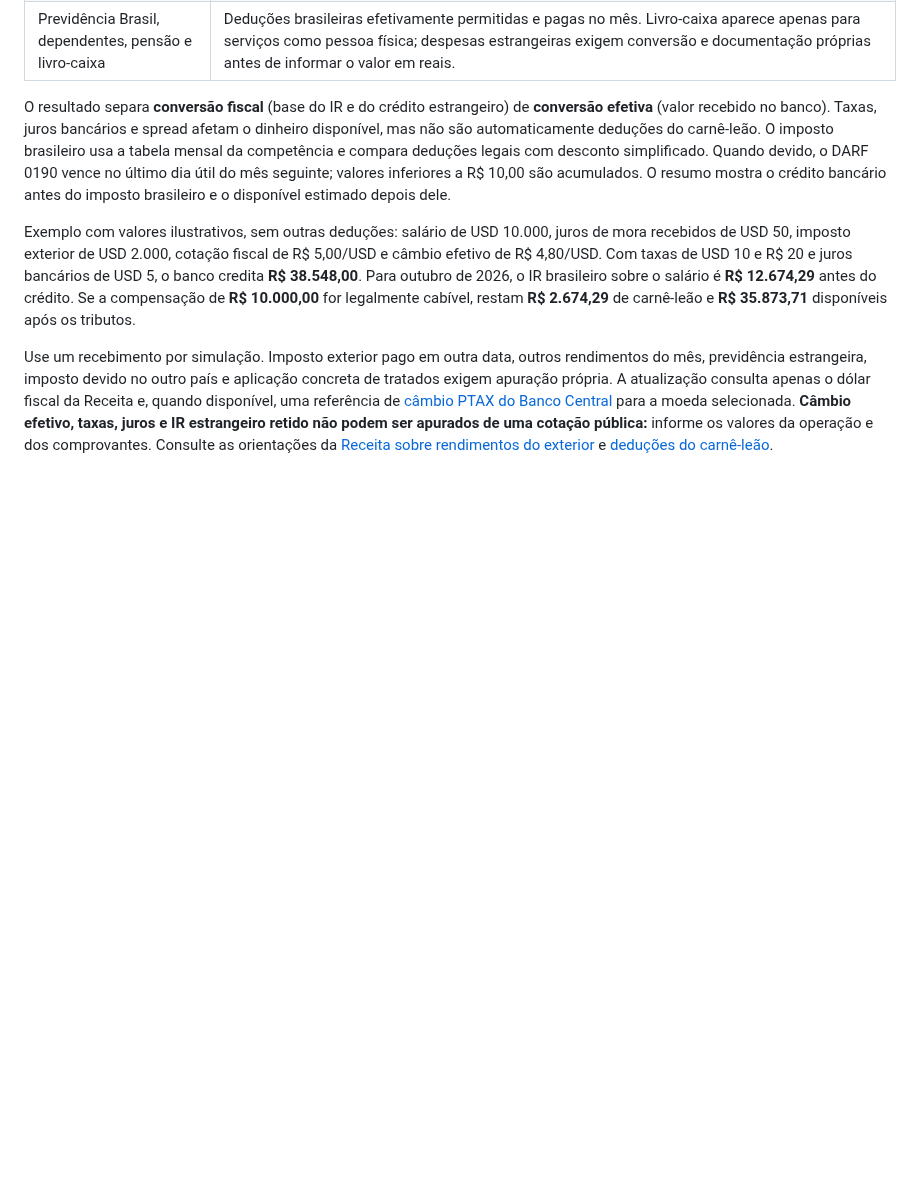
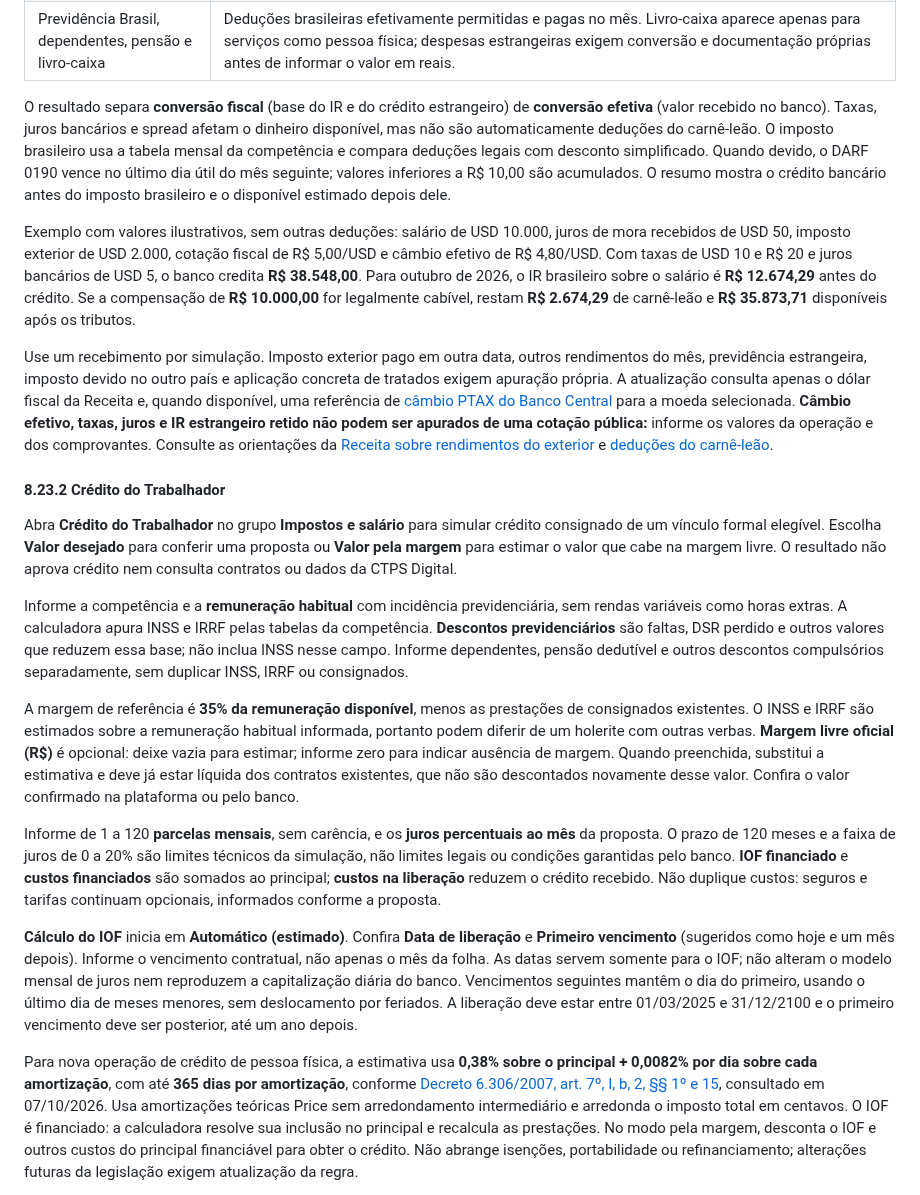
Before and after one commit to mayconwisley/CalculosTrabalhistasTributarios, a Markdown page: docs/MANUAL.md, the part around one of its changes. Drawn GitHub-style; blank space fills up the shorter version.

```diff
--- a/docs/MANUAL.md
+++ b/docs/MANUAL.md
@@ -917,3 +917,17 @@ Exemplo com valores ilustrativos, sem outras deduções: salário de USD 10.000,
 
 Use um recebimento por simulação. Imposto exterior pago em outra data, outros rendimentos do mês, previdência estrangeira, imposto devido no outro país e aplicação concreta de tratados exigem apuração própria. A atualização consulta apenas o dólar fiscal da Receita e, quando disponível, uma referência de [câmbio PTAX do Banco Central](https://dadosabertos.bcb.gov.br/dataset/dolar-americano-usd-todos-os-boletins-diarios) para a moeda selecionada. **Câmbio efetivo, taxas, juros e IR estrangeiro retido não podem ser apurados de uma cotação pública:** informe os valores da operação e dos comprovantes. Consulte as orientações da [Receita sobre rendimentos do exterior](https://www.gov.br/receitafederal/pt-br/assuntos/meu-imposto-de-renda/pagamento/carne-leao/rendimentos) e [deduções do carnê-leão](https://www.gov.br/receitafederal/pt-br/assuntos/meu-imposto-de-renda/pagamento/carne-leao/deducoes).
 
+#### 8.23.2 Crédito do Trabalhador
+
+Abra **Crédito do Trabalhador** no grupo **Impostos e salário** para simular crédito consignado de um vínculo formal elegível. Escolha **Valor desejado** para conferir uma proposta ou **Valor pela margem** para estimar o valor que cabe na margem livre. O resultado não aprova crédito nem consulta contratos ou dados da CTPS Digital.
+
+Informe a competência e a **remuneração habitual** com incidência previdenciária, sem rendas variáveis como horas extras. A calculadora apura INSS e IRRF pelas tabelas da competência. **Descontos previdenciários** são faltas, DSR perdido e outros valores que reduzem essa base; não inclua INSS nesse campo. Informe dependentes, pensão dedutível e outros descontos compulsórios separadamente, sem duplicar INSS, IRRF ou consignados.
+
+A margem de referência é **35% da remuneração disponível**, menos as prestações de consignados existentes. O INSS e IRRF são estimados sobre a remuneração habitual informada, portanto podem diferir de um holerite com outras verbas. **Margem livre oficial (R$)** é opcional: deixe vazia para estimar; informe zero para indicar ausência de margem. Quando preenchida, substitui a estimativa e deve já estar líquida dos contratos existentes, que não são descontados novamente desse valor. Confira o valor confirmado na plataforma ou pelo banco.
+
+Informe de 1 a 120 **parcelas mensais**, sem carência, e os **juros percentuais ao mês** da proposta. O prazo de 120 meses e a faixa de juros de 0 a 20% são limites técnicos da simulação, não limites legais ou condições garantidas pelo banco. **IOF financiado** e **custos financiados** são somados ao principal; **custos na liberação** reduzem o crédito recebido. Não duplique custos: seguros e tarifas continuam opcionais, informados conforme a proposta.
+
+**Cálculo do IOF** inicia em **Automático (estimado)**. Confira **Data de liberação** e **Primeiro vencimento** (sugeridos como hoje e um mês depois). Informe o vencimento contratual, não apenas o mês da folha. As datas servem somente para o IOF; não alteram o modelo mensal de juros nem reproduzem a capitalização diária do banco. Vencimentos seguintes mantêm o dia do primeiro, usando o último dia de meses menores, sem deslocamento por feriados. A liberação deve estar entre 01/03/2025 e 31/12/2100 e o primeiro vencimento deve ser posterior, até um ano depois.
+
+Para nova operação de crédito de pessoa física, a estimativa usa **0,38% sobre o principal + 0,0082% por dia sobre cada amortização**, com até **365 dias por amortização**, conforme [Decreto 6.306/2007, art. 7º, I, b, 2, §§ 1º e 15](https://www.planalto.gov.br/ccivil_03/_ato2007-2010/2007/decreto/d6306compilado.htm), consultado em 07/10/2026. Usa amortizações teóricas Price sem arredondamento intermediário e arredonda o imposto total em centavos. O IOF é financiado: a calculadora resolve sua inclusão no principal e recalcula as prestações. No modo pela margem, desconta o IOF e outros custos do principal financiável para obter o crédito. Não abrange isenções, portabilidade ou refinanciamento; alterações futuras da legislação exigem atualização da regra.
+
```
Also changed, not shown: other parts of docs/MANUAL.md (+10 -0 lines), README.md (+1 -0 lines), docs/imagens/70-credito-trabalhador.png (added), 15 other files.
